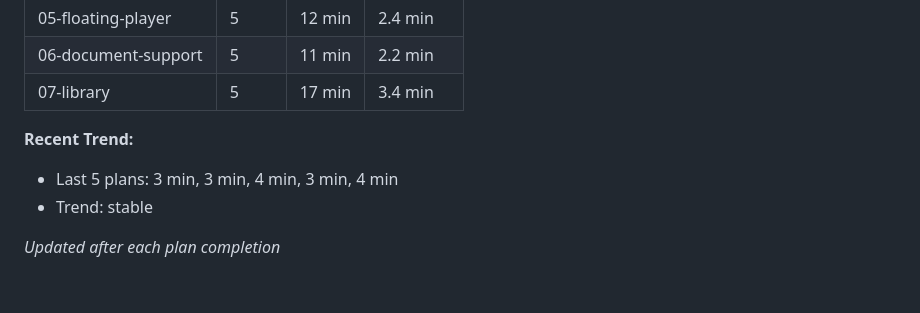
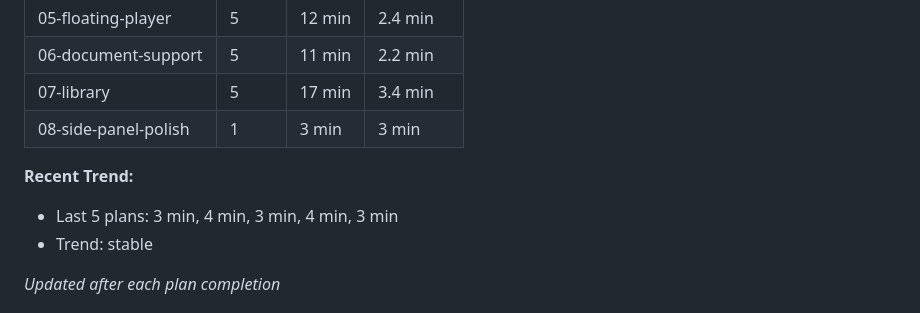
Before and after one commit to LucaDeLeo/best-tts, a Markdown page: .planning/STATE.md, the part around one of its changes. Rendered like a GitHub page; blank space fills up the shorter version.

```diff
--- a/.planning/STATE.md
+++ b/.planning/STATE.md
@@ -34,9 +34,10 @@ Progress: [################################] ~100% (32/~32 plans estimated)
 | 05-floating-player | 5 | 12 min | 2.4 min |
 | 06-document-support | 5 | 11 min | 2.2 min |
 | 07-library | 5 | 17 min | 3.4 min |
+| 08-side-panel-polish | 1 | 3 min | 3 min |
 
 **Recent Trend:**
-- Last 5 plans: 3 min, 3 min, 4 min, 3 min, 4 min
+- Last 5 plans: 3 min, 4 min, 3 min, 4 min, 3 min
 - Trend: stable
 
 *Updated after each plan completion*
```
Also changed, not shown: other parts of .planning/STATE.md (+15 -11 lines), 1 other file.
